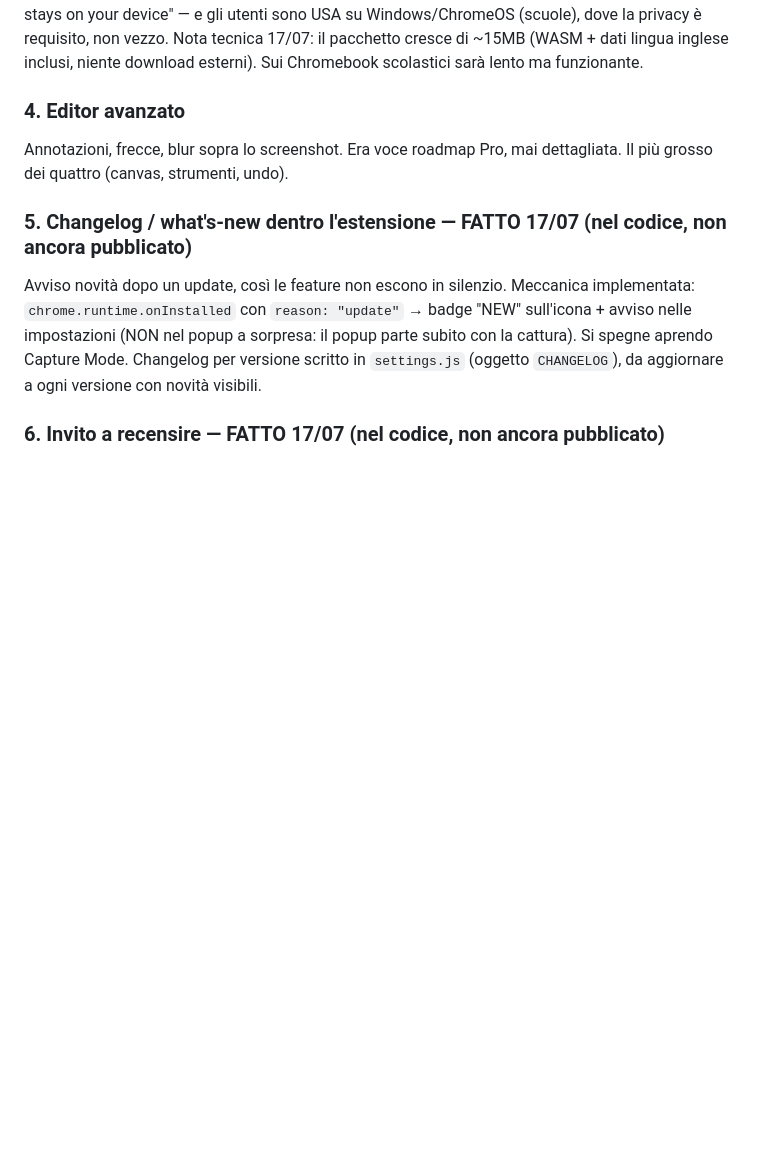
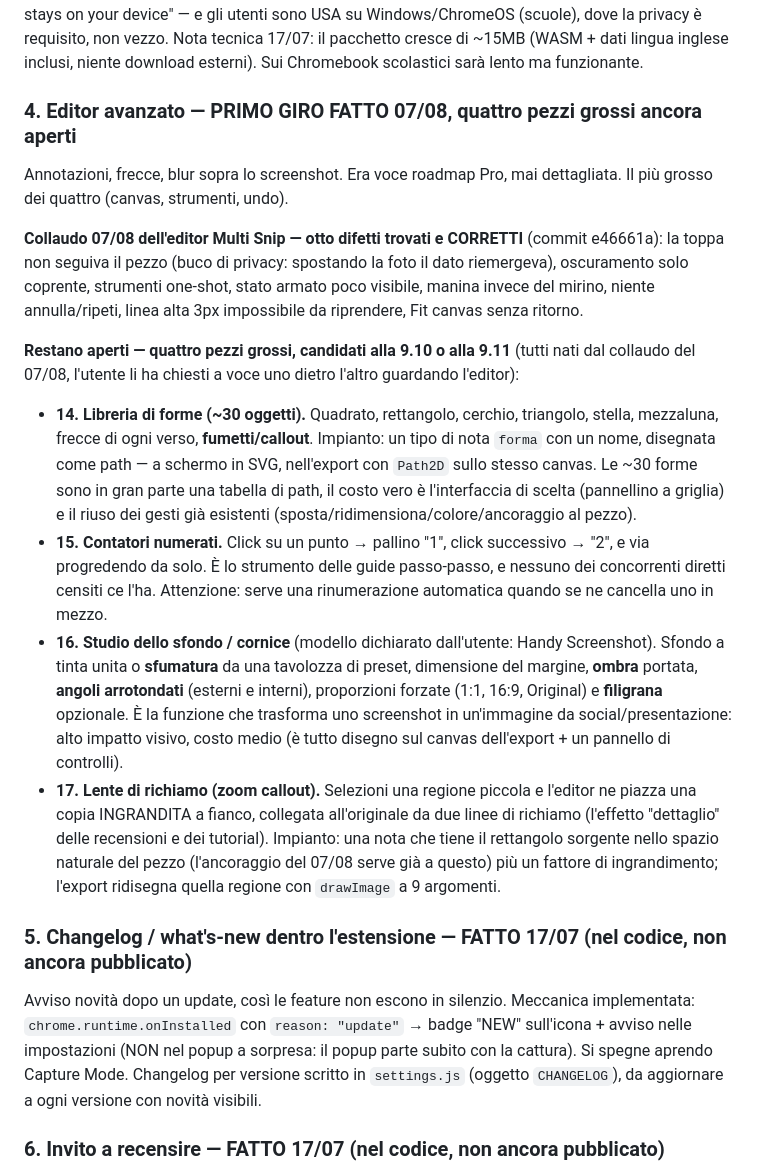
Before and after one commit to Axagon79/full-page-screenshot, a Markdown page: IDEE.md, the part around the change. GitHub-like rendering; blank space fills up the shorter version.

Commit message:
docs: IDEE.md — i quattro pezzi grossi dell editor emersi al collaudo 07/08
Forme (~30 con fumetti), contatori numerati, studio sfondo/cornice in stile
Handy Screenshot, lente di richiamo. Messi per iscritto subito: sono usciti
a voce uno dietro l altro durante il collaudo e si perdevano.

Co-Authored-By: Claude Fable 5 <noreply@anthropic.com>

```diff
--- a/IDEE.md
+++ b/IDEE.md
@@ -114,8 +114,46 @@ Serve dove il testo NON è selezionabile: immagini, PDF scansionati, pagine che
 **Locale, non cloud**: l'AI vision in cloud darebbe qualità superiore ma tradirebbe il posizionamento "privacy first, everything stays on your device" — e gli utenti sono USA su Windows/ChromeOS (scuole), dove la privacy è requisito, non vezzo.
 Nota tecnica 17/07: il pacchetto cresce di ~15MB (WASM + dati lingua inglese inclusi, niente download esterni). Sui Chromebook scolastici sarà lento ma funzionante.
 
-### 4. Editor avanzato
+### 4. Editor avanzato — PRIMO GIRO FATTO 07/08, quattro pezzi grossi ancora aperti
 Annotazioni, frecce, blur sopra lo screenshot. Era voce roadmap Pro, mai dettagliata. Il più grosso dei quattro (canvas, strumenti, undo).
+
+**Collaudo 07/08 dell'editor Multi Snip — otto difetti trovati e CORRETTI** (commit e46661a):
+la toppa non seguiva il pezzo (buco di privacy: spostando la foto il dato
+riemergeva), oscuramento solo coprente, strumenti one-shot, stato armato
+poco visibile, manina invece del mirino, niente annulla/ripeti, linea alta
+3px impossibile da riprendere, Fit canvas senza ritorno.
+
+**Restano aperti — quattro pezzi grossi, candidati alla 9.10 o alla 9.11**
+(tutti nati dal collaudo del 07/08, l'utente li ha chiesti a voce uno dietro
+l'altro guardando l'editor):
+
+- **14. Libreria di forme (~30 oggetti).** Quadrato, rettangolo, cerchio,
+  triangolo, stella, mezzaluna, frecce di ogni verso, **fumetti/callout**.
+  Impianto: un tipo di nota `forma` con un nome, disegnata come path — a
+  schermo in SVG, nell'export con `Path2D` sullo stesso canvas. Le ~30 forme
+  sono in gran parte una tabella di path, il costo vero è l'interfaccia di
+  scelta (pannellino a griglia) e il riuso dei gesti già esistenti
+  (sposta/ridimensiona/colore/ancoraggio al pezzo).
+- **15. Contatori numerati.** Click su un punto → pallino "1", click
+  successivo → "2", e via progredendo da solo. È lo strumento delle guide
+  passo-passo, e nessuno dei concorrenti diretti censiti ce l'ha.
+  Attenzione: serve una rinumerazione automatica quando se ne cancella uno
+  in mezzo.
+- **16. Studio dello sfondo / cornice** (modello dichiarato dall'utente:
+  Handy Screenshot). Sfondo a tinta unita o **sfumatura** da una tavolozza
+  di preset, dimensione del margine, **ombra** portata, **angoli
+  arrotondati** (esterni e interni), proporzioni forzate (1:1, 16:9,
+  Original) e **filigrana** opzionale. È la funzione che trasforma uno
+  screenshot in un'immagine da social/presentazione: alto impatto visivo,
+  costo medio (è tutto disegno sul canvas dell'export + un pannello di
+  controlli).
+- **17. Lente di richiamo (zoom callout).** Selezioni una regione piccola e
+  l'editor ne piazza una copia INGRANDITA a fianco, collegata all'originale
+  da due linee di richiamo (l'effetto "dettaglio" delle recensioni e dei
+  tutorial). Impianto: una nota che tiene il rettangolo sorgente nello
+  spazio naturale del pezzo (l'ancoraggio del 07/08 serve già a questo) più
+  un fattore di ingrandimento; l'export ridisegna quella regione con
+  `drawImage` a 9 argomenti.
 
 ### 5. Changelog / what's-new dentro l'estensione — FATTO 17/07 (nel codice, non ancora pubblicato)
 Avviso novità dopo un update, così le feature non escono in silenzio.
```
